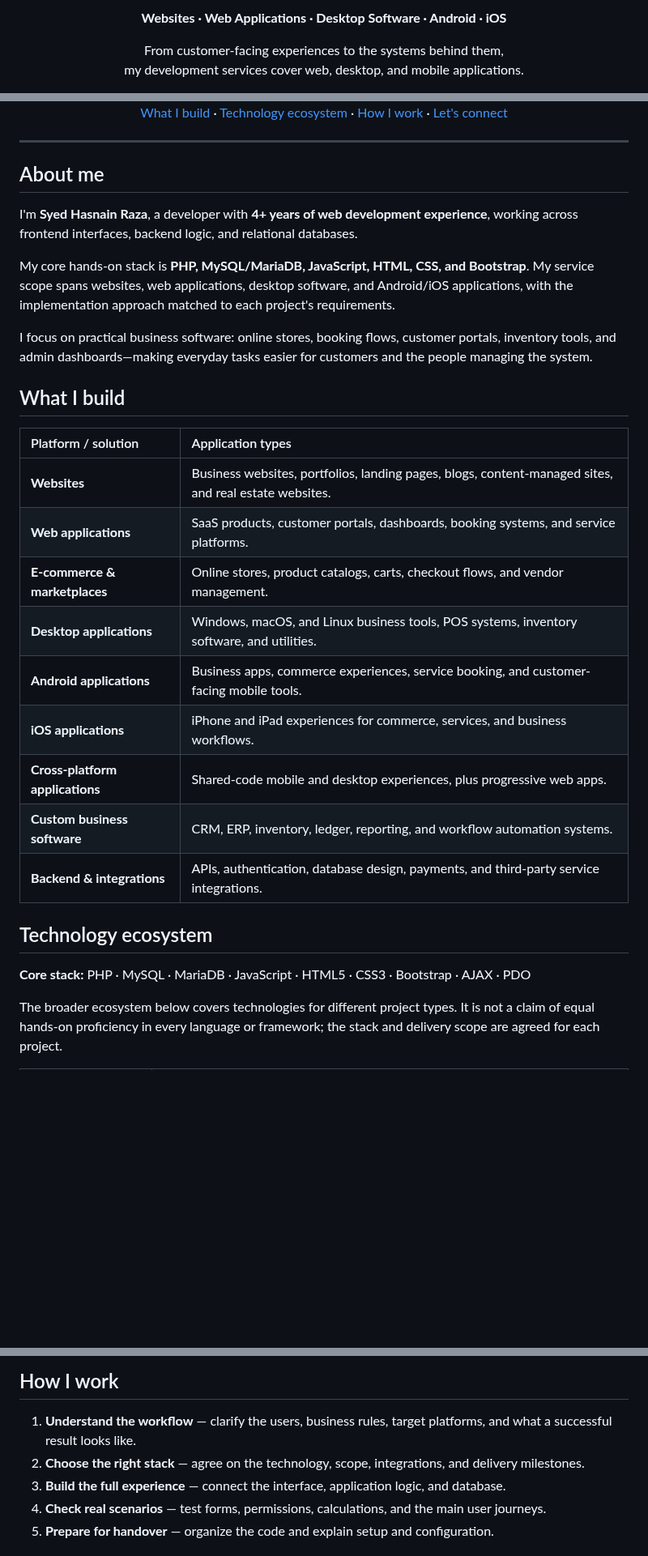
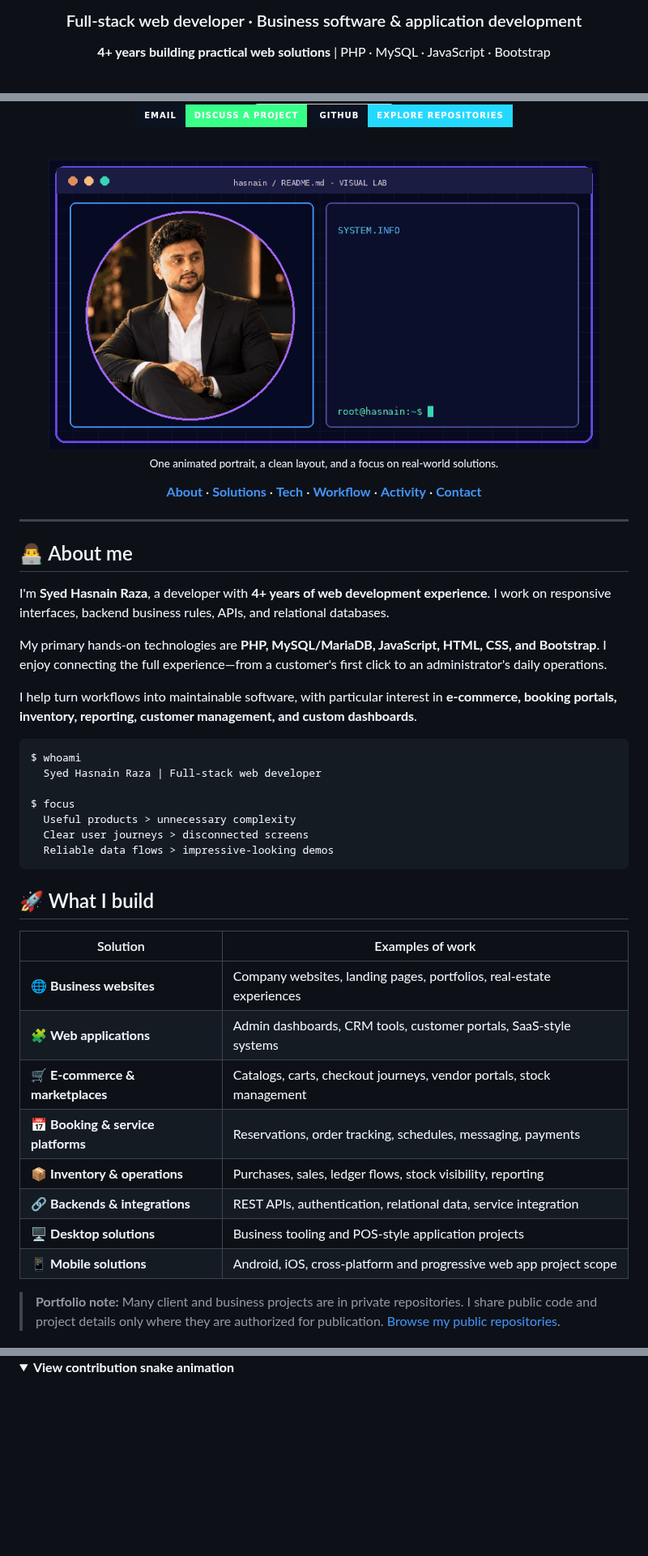
Before and after one commit to razahasnain0300-max/razahasnain0300-max, a Markdown page: README.md, 3 parts joined by grey strips. Shown at 81% size. Rendered like a GitHub page; folded sections open; badges without logos; blank space fills up the shorter version; grey boxes are pictures that could not be loaded.

Commit message:
Redesign GitHub profile with portfolio sections, neon theme and existing animations

````diff
--- a/README.md
+++ b/README.md
@@ -4,6 +4,5 @@
 
-**Websites · Web Applications · Desktop Software · Android · iOS**
+### Full-stack web developer · Business software & application development
 
-From customer-facing experiences to the systems behind them,<br/>
-my development services cover web, desktop, and mobile applications.
+**4+ years building practical web solutions** | PHP · MySQL · JavaScript · Bootstrap
 
@@ -13,35 +12,49 @@ my development services cover web, desktop, and mobile applications.
 
-[What I build](#what-i-build) · [Technology ecosystem](#technology-ecosystem) · [How I work](#how-i-work) · [Let's connect](#lets-build-something-useful)
+<a href="mailto:razahasnain0300@gmail.com"><img src="https://img.shields.io/badge/Email-Discuss%20a%20project-39FF88?style=for-the-badge&logo=gmail&logoColor=0B1220&labelColor=0B1220" alt="Email about a project" /></a>
+<a href="https://github.com/razahasnain0300-max?tab=repositories"><img src="https://img.shields.io/badge/GitHub-Explore%20Repositories-24D9FF?style=for-the-badge&logo=github&logoColor=white&labelColor=0B1220" alt="Explore repositories" /></a>
+
+<br />
+
+<img src="./assets/hasnain-coding-animation.gif" width="680" alt="Single animated coding portrait of Syed Hasnain Raza" />
+
+<sub>One animated portrait, a clean layout, and a focus on real-world solutions.</sub>
+
+**[About](#-about-me)** · **[Solutions](#-what-i-build)** · **[Tech](#-technology-stack)** · **[Workflow](#-how-i-deliver)** · **[Activity](#-github-activity)** · **[Contact](#-work-with-me)**
 
 </div>
 
 ---
 
-## About me
+## 👨‍💻 About me
 
-I'm **Syed Hasnain Raza**, a developer with **4+ years of web development experience**, working across frontend interfaces, backend logic, and relational databases.
+I'm **Syed Hasnain Raza**, a developer with **4+ years of web development experience**. I work on responsive interfaces, backend business rules, APIs, and relational databases.
 
-My core hands-on stack is **PHP, MySQL/MariaDB, JavaScript, HTML, CSS, and Bootstrap**. My service scope spans websites, web applications, desktop software, and Android/iOS applications, with the implementation approach matched to each project's requirements.
+My primary hands-on technologies are **PHP, MySQL/MariaDB, JavaScript, HTML, CSS, and Bootstrap**. I enjoy connecting the full experience—from a customer's first click to an administrator's daily operations.
 
-I focus on practical business software: online stores, booking flows, customer portals, inventory tools, and admin dashboards—making everyday tasks easier for customers and the people managing the system.
+I help turn workflows into maintainable software, with particular interest in **e-commerce, booking portals, inventory, reporting, customer management, and custom dashboards**.
 
-## What I build
+```text
+$ whoami
+  Syed Hasnain Raza | Full-stack web developer
 
-| Platform / solution | Application types |
-| :--- | :--- |
-| **Websites** | Business websites, portfolios, landing pages, blogs, content-managed sites, and real estate websites. |
-| **Web applications** | SaaS products, customer portals, dashboards, booking systems, and service platforms. |
-| **E-commerce & marketplaces** | Online stores, product catalogs, carts, checkout flows, and vendor management. |
-| **Desktop applications** | Windows, macOS, and Linux business tools, POS systems, inventory software, and utilities. |
-| **Android applications** | Business apps, commerce experiences, service booking, and customer-facing mobile tools. |
-| **iOS applications** | iPhone and iPad experiences for commerce, services, and business workflows. |
-| **Cross-platform applications** | Shared-code mobile and desktop experiences, plus progressive web apps. |
-| **Custom business software** | CRM, ERP, inventory, ledger, reporting, and workflow automation systems. |
-| **Backend & integrations** | APIs, authentication, database design, payments, and third-party service integrations. |
+$ focus
+  Useful products > unnecessary complexity
+  Clear user journeys > disconnected screens
+  Reliable data flows > impressive-looking demos
+```
 
-## Technology ecosystem
+## 🚀 What I build
 
-**Core stack:** PHP · MySQL · MariaDB · JavaScript · HTML5 · CSS3 · Bootstrap · AJAX · PDO
+| Solution | Examples of work |
+| --- | --- |
+| 🌐 **Business websites** | Company websites, landing pages, portfolios, real-estate experiences |
+| 🧩 **Web applications** | Admin dashboards, CRM tools, customer portals, SaaS-style systems |
+| 🛒 **E-commerce & marketplaces** | Catalogs, carts, checkout journeys, vendor portals, stock management |
+| 📅 **Booking & service platforms** | Reservations, order tracking, schedules, messaging, payments |
+| 📦 **Inventory & operations** | Purchases, sales, ledger flows, stock visibility, reporting |
+| 🔗 **Backends & integrations** | REST APIs, authentication, relational data, service integration |
+| 🖥️ **Desktop solutions** | Business tooling and POS-style application projects |
+| 📱 **Mobile solutions** | Android, iOS, cross-platform and progressive web app project scope |
 
-The broader ecosystem below covers technologies for different project types. It is not a claim of equal hands-on proficiency in every language or framework; the stack and delivery scope are agreed for each project.
+> **Portfolio note:** Many client and business projects are in private repositories. I share public code and project details only where they are authorized for publication. [Browse my public repositories](https://github.com/razahasnain0300-max?tab=repositories).
 
@@ -65,11 +115,8 @@ The broader ecosystem below covers technologies for different project types. It
 
 </div>
 
-## How I work
+<details>
+<summary><b>View contribution snake animation</b></summary>
 
-1. **Understand the workflow** — clarify the users, business rules, target platforms, and what a successful result looks like.
-2. **Choose the right stack** — agree on the technology, scope, integrations, and delivery milestones.
-3. **Build the full experience** — connect the interface, application logic, and database.
-4. **Check real scenarios** — test forms, permissions, calculations, and the main user journeys.
-5. **Prepare for handover** — organize the code and explain setup and configuration.
+<br />
 
````
Also changed, not shown: other parts of README.md (+66 -21 lines).
